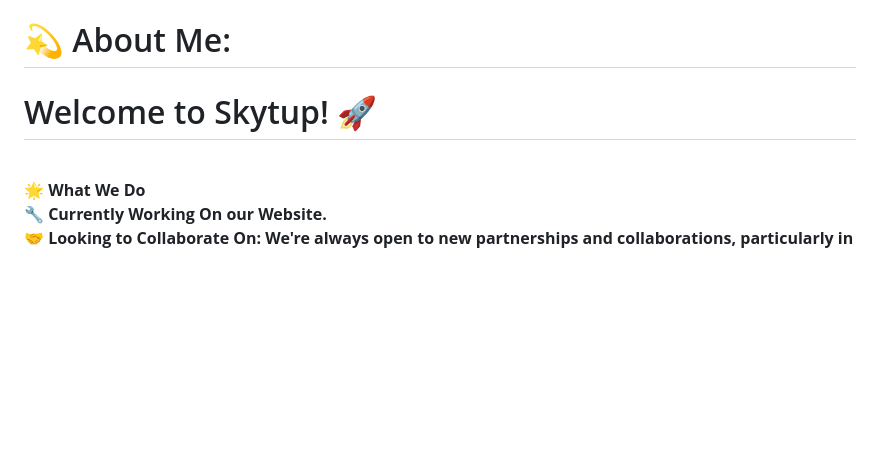
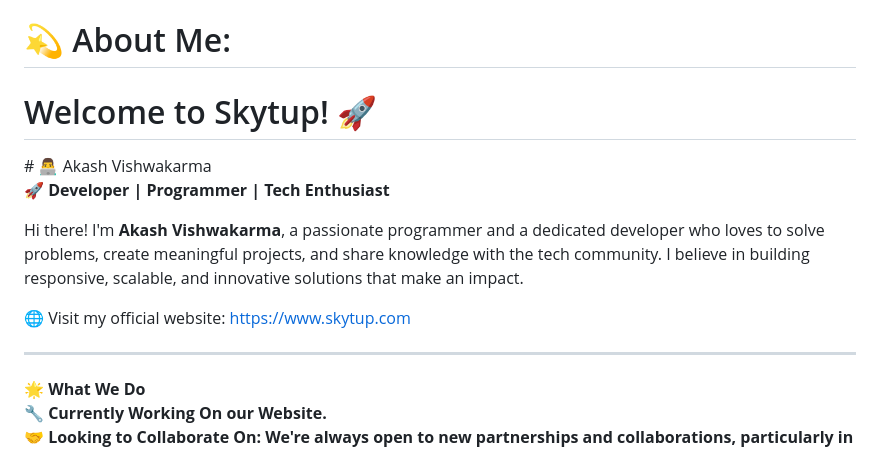
Before and after one commit to akash2v/akash2v, a Markdown page: README.md, the part around the change. GitHub-like rendering; blank space fills up the shorter version.

```diff
--- a/README.md
+++ b/README.md
@@ -1,5 +1,15 @@
 # 💫 About Me:
-<h1>Welcome to Skytup! 🚀</h1><br>
+<h1>Welcome to Skytup! 🚀</h1><be>
+# 👨‍💻 Akash Vishwakarma
+
+**🚀 Developer | Programmer | Tech Enthusiast**
+
+Hi there! I'm **Akash Vishwakarma**, a passionate programmer and a dedicated developer who loves to solve problems, create meaningful projects, and share knowledge with the tech community. I believe in building responsive, scalable, and innovative solutions that make an impact.
+
+🌐 Visit my official website: [https://www.skytup.com](https://www.skytup.com)
+
+---
+
 
 <b>🌟 What We Do<b><br>🔧 Currently Working On our Website.<br>🤝 Looking to Collaborate On: We're always open to new partnerships and collaborations, particularly in areas like software development and web development.<br>🙏 Looking for Help With: If you have expertise in backend development, we'd love to hear from you!<br>🌱 Currently Learning: Our team is continuously expanding our knowledge in the field of technology.<br>💬 Let's Connect<br>Ask Me About: Feel free to reach out if you have any questions about Coding and Programming.?<br>💼 Our Repositories<br>Explore our repositories to find a mix of open-source projects, tools, and resources. We're committed to contributing to the community and sharing our work with the world.<br><br>🚀 Join Us<br>Interested in working with us or learning more about our projects? Get in touch! We're always looking for talented individuals and teams to join our mission.<br><br>
 
```
